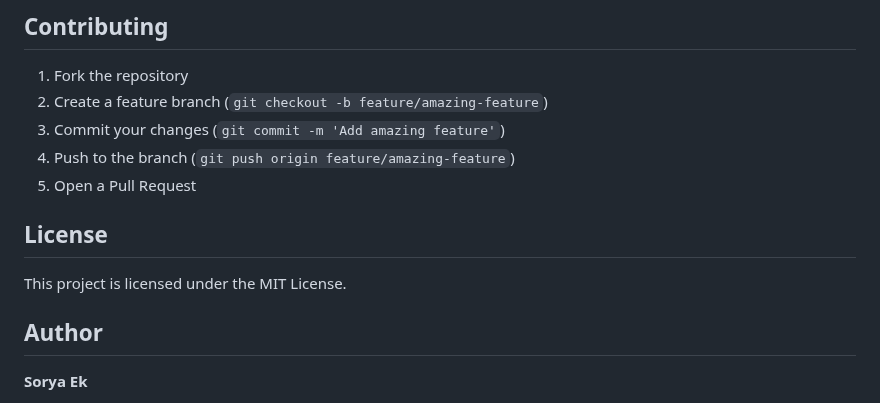
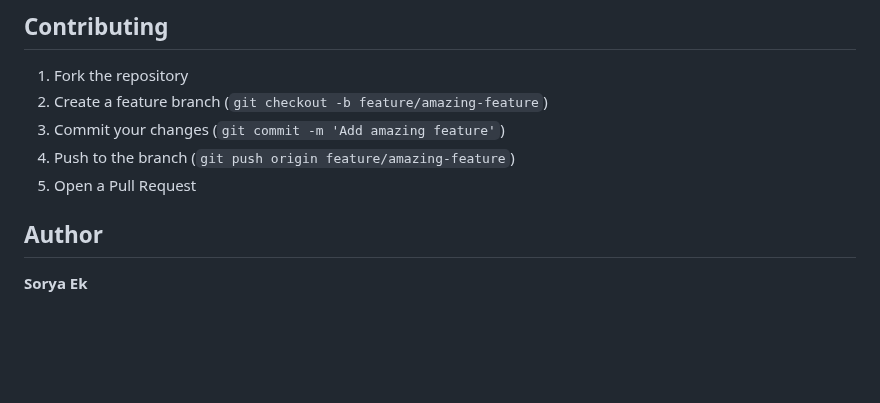
Before and after one commit to soryaek/Talkeu, a Markdown page: README.md, the part around the change. GitHub-like rendering; blank space fills up the shorter version.

Commit message:
No license

```diff
--- a/README.md
+++ b/README.md
@@ -181,9 +181,7 @@ Talkeu/
 4. Push to the branch (`git push origin feature/amazing-feature`)
 5. Open a Pull Request
 
-## License
 
-This project is licensed under the MIT License.
 
 ## Author
 
```
